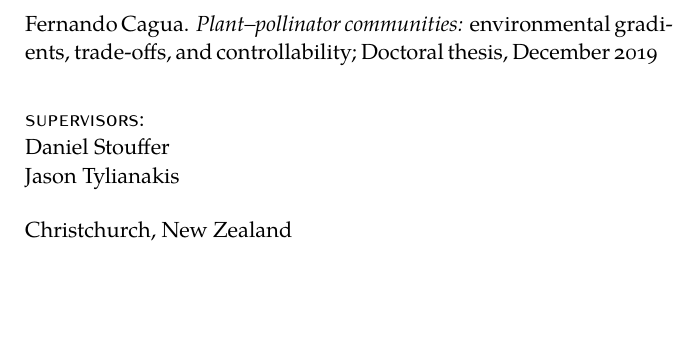
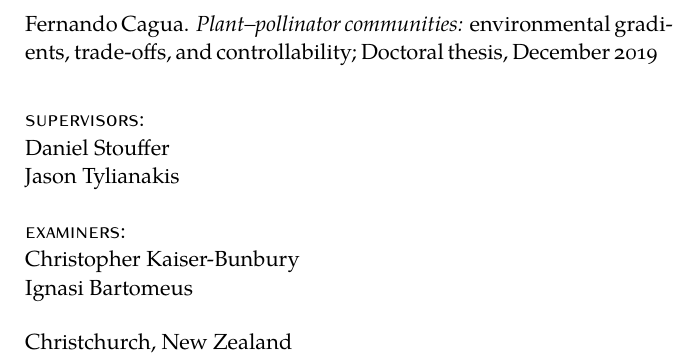
Before and after one commit to efcaguab/phd-thesis, a LaTeX thesis (thesis/latex-components/latex-template.tex, which reads thesis/latex-components/front-back-matter/title-back.tex): part of page 2 of 25, cut so that both start at the same text, the shorter picture padded with empty space. Compiled offline with XeLaTeX; a missing font is replaced by an installed copy or a similar font.

Commit message:
Add Examiners to thesis document

```diff
--- a/thesis/latex-components/front-back-matter/title-back.tex
+++ b/thesis/latex-components/front-back-matter/title-back.tex
@@ -18,6 +18,13 @@
 %
 \medskip
 
+\noindent\spacedlowsmallcaps{Examiners}: \\
+Christopher Kaiser-Bunbury \\
+Ignasi Bartomeus %\\
+% \mySupervisor
+%
+\medskip
+
 %\noindent\spacedlowsmallcaps{Location}: \\
 \myLocation
 
```
